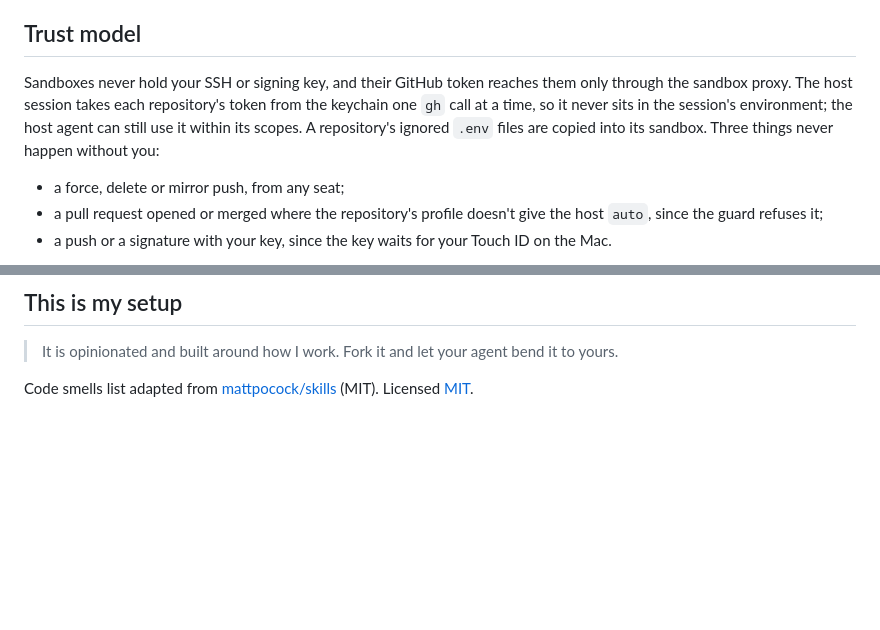
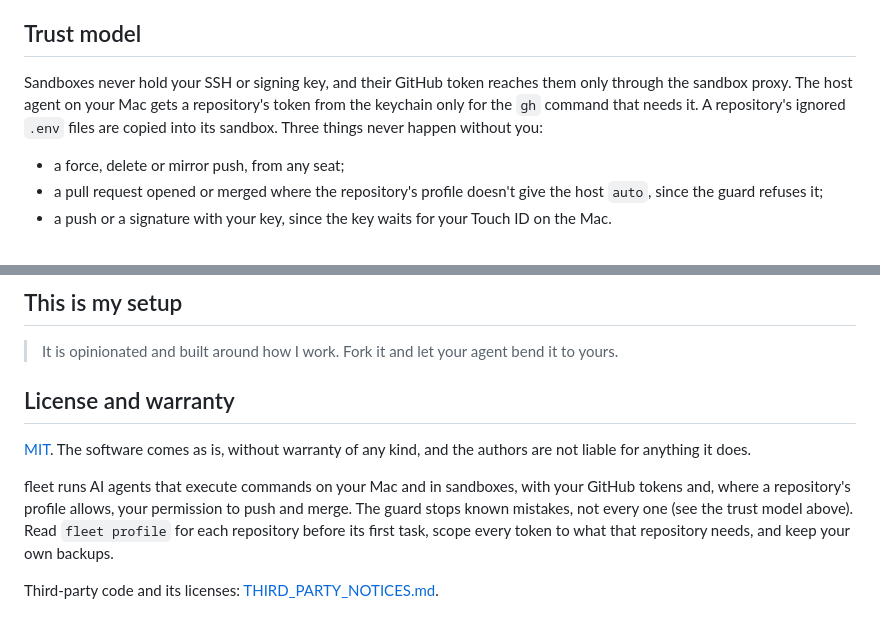
Before and after one commit to jaqubowsky/fleet, a Markdown page: README.md, 2 parts joined by grey strips. Rendered like a GitHub page; blank space fills up the shorter version.

```diff
--- a/README.md
+++ b/README.md
@@ -151,7 +164,7 @@ Every tool call an agent makes goes through a policy first. This is what an agen
 
 ## Trust model
 
-Sandboxes never hold your SSH or signing key, and their GitHub token reaches them only through the sandbox proxy. The host session takes each repository's token from the keychain one `gh` call at a time, so it never sits in the session's environment; the host agent can still use it within its scopes. A repository's ignored `.env` files are copied into its sandbox. Three things never happen without you:
+Sandboxes never hold your SSH or signing key, and their GitHub token reaches them only through the sandbox proxy. The host agent on your Mac gets a repository's token from the keychain only for the `gh` command that needs it. A repository's ignored `.env` files are copied into its sandbox. Three things never happen without you:
 
 - a force, delete or mirror push, from any seat;
 - a pull request opened or merged where the repository's profile doesn't give the host `auto`, since the guard refuses it;
@@ -167,4 +180,10 @@ Rules, skills and the guard are written once in this repo and rendered for both
 
 > It is opinionated and built around how I work. Fork it and let your agent bend it to yours.
 
-Code smells list adapted from [mattpocock/skills](https://github.com/mattpocock/skills) (MIT). Licensed [MIT](LICENSE).
+## License and warranty
+
+[MIT](LICENSE). The software comes as is, without warranty of any kind, and the authors are not liable for anything it does.
+
+fleet runs AI agents that execute commands on your Mac and in sandboxes, with your GitHub tokens and, where a repository's profile allows, your permission to push and merge. The guard stops known mistakes, not every one (see the trust model above). Read `fleet profile` for each repository before its first task, scope every token to what that repository needs, and keep your own backups.
+
+Third-party code and its licenses: [THIRD_PARTY_NOTICES.md](THIRD_PARTY_NOTICES.md).
```
Also changed, not shown: other parts of README.md (+24 -11 lines).
